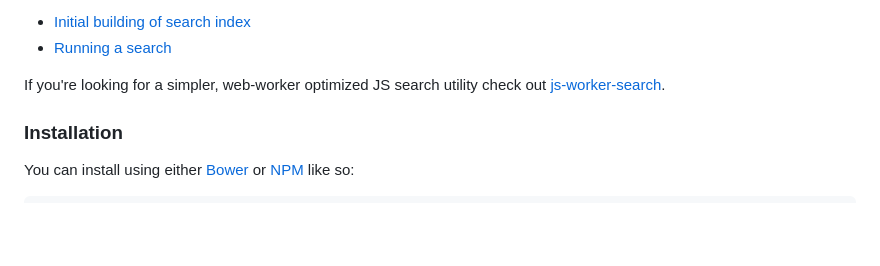
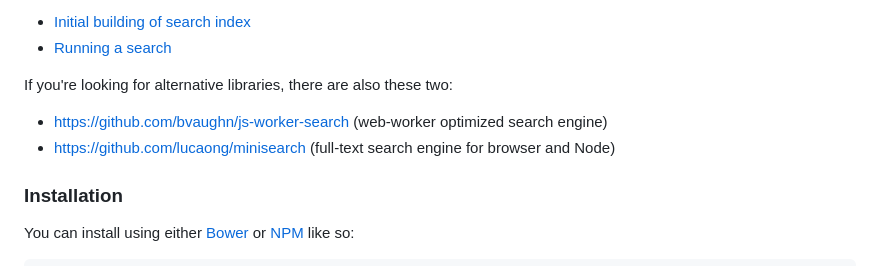
Before and after one commit to bvaughn/js-search, a Markdown page: README.md, the part around the change. GitHub-like rendering; blank space fills up the shorter version.

```diff
--- a/README.md
+++ b/README.md
@@ -21,7 +21,9 @@ for tweaking the Lunr side for a better comparison!)
 * [Initial building of search index](http://jsperf.com/js-search-vs-lunr-js-build-search-index/5)
 * [Running a search](http://jsperf.com/js-search-vs-lunr-js-running-searches/5)
 
-If you're looking for a simpler, web-worker optimized JS search utility check out [js-worker-search](https://github.com/bvaughn/js-worker-search).
+If you're looking for alternative libraries, there are also these two:
+- https://github.com/bvaughn/js-worker-search (web-worker optimized search engine)
+- https://github.com/lucaong/minisearch (full-text search engine for browser and Node)
 
 ### Installation
 
```
